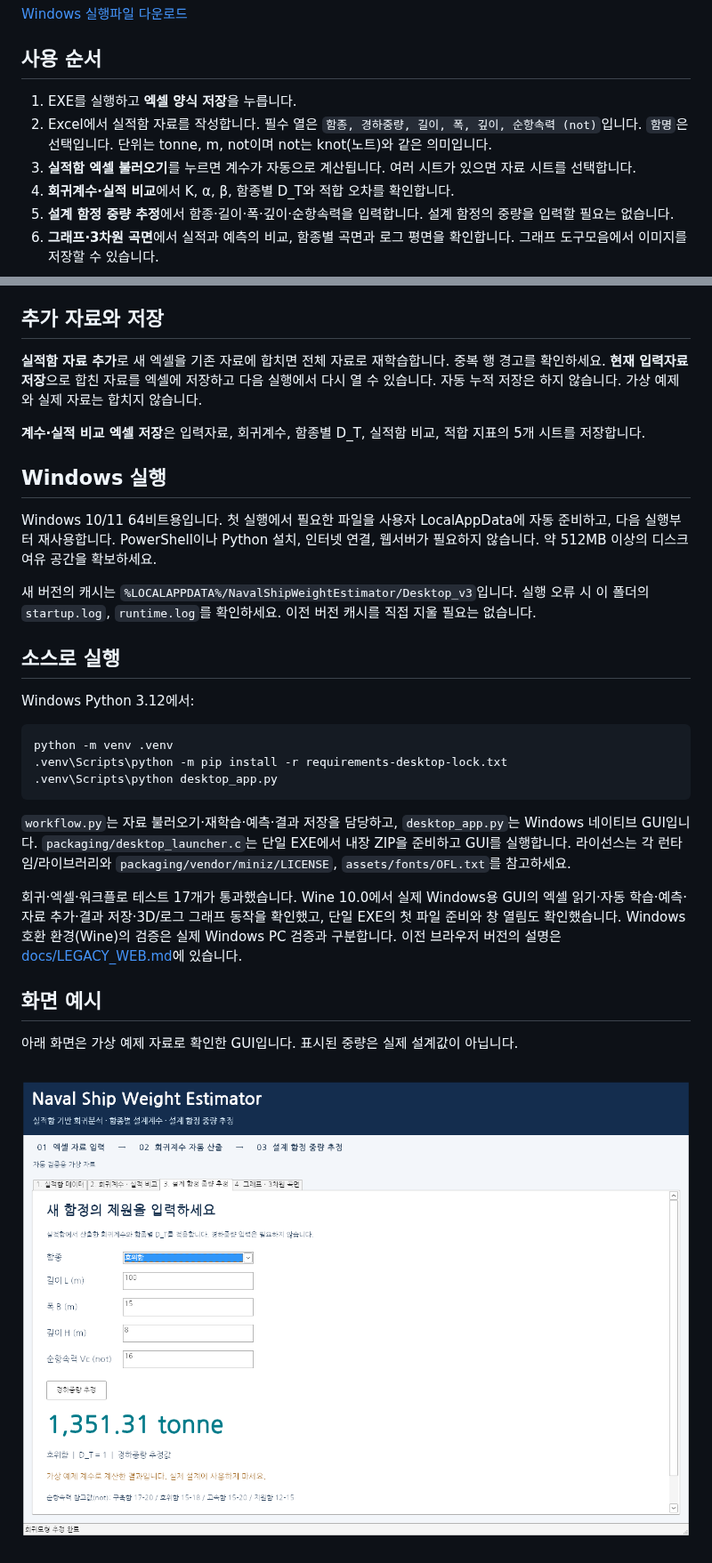
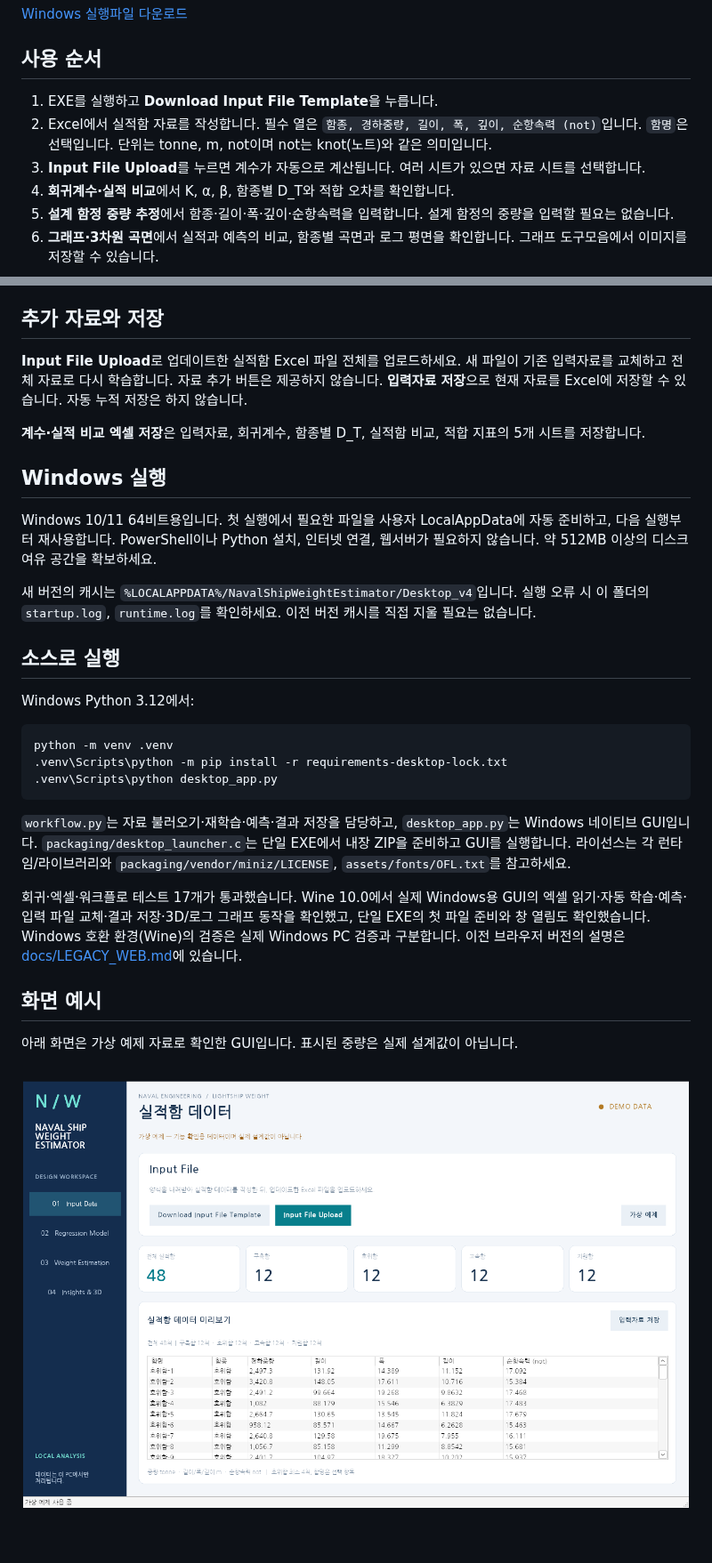
Before and after one commit to 21227386/regression-analysis, a Markdown page: README.md, 2 parts joined by grey strips. Shown at 89% size. Drawn GitHub-style; pictures changed too: docs/desktop-preview.png.

Commit message:
Refine desktop UI and simplify Excel template/upload workflow

```diff
--- a/README.md
+++ b/README.md
@@ -6,9 +6,9 @@ Windows 데스크톱 GUI에서 실적함 엑셀로 회귀계수를 산출하고,
 
 ## 사용 순서
 
-1. EXE를 실행하고 **엑셀 양식 저장**을 누릅니다.
+1. EXE를 실행하고 **Download Input File Template**을 누릅니다.
 2. Excel에서 실적함 자료를 작성합니다. 필수 열은 `함종, 경하중량, 길이, 폭, 깊이, 순항속력 (not)`입니다. `함명`은 선택입니다. 단위는 tonne, m, not이며 not는 knot(노트)와 같은 의미입니다.
-3. **실적함 엑셀 불러오기**를 누르면 계수가 자동으로 계산됩니다. 여러 시트가 있으면 자료 시트를 선택합니다.
+3. **Input File Upload**를 누르면 계수가 자동으로 계산됩니다. 여러 시트가 있으면 자료 시트를 선택합니다.
 4. **회귀계수·실적 비교**에서 K, α, β, 함종별 D_T와 적합 오차를 확인합니다.
 5. **설계 함정 중량 추정**에서 함종·길이·폭·깊이·순항속력을 입력합니다. 설계 함정의 중량을 입력할 필요는 없습니다.
 6. **그래프·3차원 곡면**에서 실적과 예측의 비교, 함종별 곡면과 로그 평면을 확인합니다. 그래프 도구모음에서 이미지를 저장할 수 있습니다.
@@ -27,7 +27,7 @@ Windows 데스크톱 GUI에서 실적함 엑셀로 회귀계수를 산출하고,
 
 ## 추가 자료와 저장
 
-**실적함 자료 추가**로 새 엑셀을 기존 자료에 합치면 전체 자료로 재학습합니다. 중복 행 경고를 확인하세요. **현재 입력자료 저장**으로 합친 자료를 엑셀에 저장하고 다음 실행에서 다시 열 수 있습니다. 자동 누적 저장은 하지 않습니다. 가상 예제와 실제 자료는 합치지 않습니다.
+**Input File Upload**로 업데이트한 실적함 Excel 파일 전체를 업로드하세요. 새 파일이 기존 입력자료를 교체하고 전체 자료로 다시 학습합니다. 자료 추가 버튼은 제공하지 않습니다. **입력자료 저장**으로 현재 자료를 Excel에 저장할 수 있습니다. 자동 누적 저장은 하지 않습니다.
 
 **계수·실적 비교 엑셀 저장**은 입력자료, 회귀계수, 함종별 D_T, 실적함 비교, 적합 지표의 5개 시트를 저장합니다.
 
@@ -35,7 +35,7 @@ Windows 데스크톱 GUI에서 실적함 엑셀로 회귀계수를 산출하고,
 
 Windows 10/11 64비트용입니다. 첫 실행에서 필요한 파일을 사용자 LocalAppData에 자동 준비하고, 다음 실행부터 재사용합니다. PowerShell이나 Python 설치, 인터넷 연결, 웹서버가 필요하지 않습니다. 약 512MB 이상의 디스크 여유 공간을 확보하세요.
 
-새 버전의 캐시는 `%LOCALAPPDATA%/NavalShipWeightEstimator/Desktop_v3`입니다. 실행 오류 시 이 폴더의 `startup.log`, `runtime.log`를 확인하세요. 이전 버전 캐시를 직접 지울 필요는 없습니다.
+새 버전의 캐시는 `%LOCALAPPDATA%/NavalShipWeightEstimator/Desktop_v4`입니다. 실행 오류 시 이 폴더의 `startup.log`, `runtime.log`를 확인하세요. 이전 버전 캐시를 직접 지울 필요는 없습니다.
 
 ## 소스로 실행
 
@@ -49,7 +49,7 @@ python -m venv .venv
 
 `workflow.py`는 자료 불러오기·재학습·예측·결과 저장을 담당하고, `desktop_app.py`는 Windows 네이티브 GUI입니다. `packaging/desktop_launcher.c`는 단일 EXE에서 내장 ZIP을 준비하고 GUI를 실행합니다. 라이선스는 각 런타임/라이브러리와 `packaging/vendor/miniz/LICENSE`, `assets/fonts/OFL.txt`를 참고하세요.
 
-회귀·엑셀·워크플로 테스트 17개가 통과했습니다. Wine 10.0에서 실제 Windows용 GUI의 엑셀 읽기·자동 학습·예측·자료 추가·결과 저장·3D/로그 그래프 동작을 확인했고, 단일 EXE의 첫 파일 준비와 창 열림도 확인했습니다. Windows 호환 환경(Wine)의 검증은 실제 Windows PC 검증과 구분합니다. 이전 브라우저 버전의 설명은 [docs/LEGACY_WEB.md](docs/LEGACY_WEB.md)에 있습니다.
+회귀·엑셀·워크플로 테스트 17개가 통과했습니다. Wine 10.0에서 실제 Windows용 GUI의 엑셀 읽기·자동 학습·예측·입력 파일 교체·결과 저장·3D/로그 그래프 동작을 확인했고, 단일 EXE의 첫 파일 준비와 창 열림도 확인했습니다. Windows 호환 환경(Wine)의 검증은 실제 Windows PC 검증과 구분합니다. 이전 브라우저 버전의 설명은 [docs/LEGACY_WEB.md](docs/LEGACY_WEB.md)에 있습니다.
 
 ## 화면 예시
 
```
Also changed, not shown: docs/estimation-preview.png (added), docs/model-preview.png (added), 4 other files.
